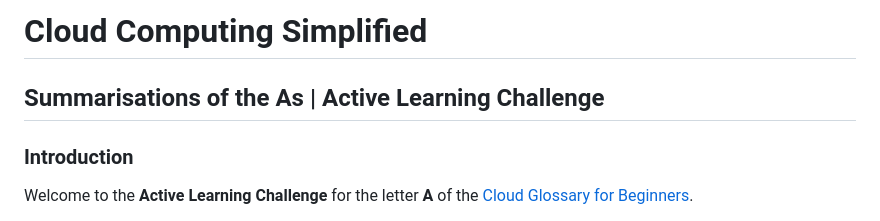
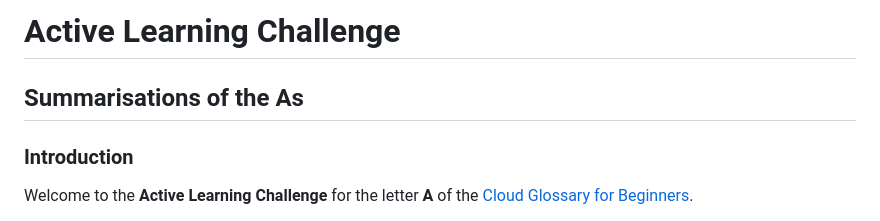
Before and after one commit to Ntombizakhona/A, a Markdown page: README.md, the part around the change. Rendered like a GitHub page.

Commit message:
Cloud Glossary - Summarisations of the As

```diff
--- a/README.md
+++ b/README.md
@@ -1,5 +1,5 @@
-# Cloud Computing Simplified
-## Summarisations of the As | Active Learning Challenge
+# Active Learning Challenge
+## Summarisations of the As
 ### Introduction
 
 Welcome to the **Active Learning Challenge** for the letter **A** of the [Cloud Glossary for Beginners](https://ntombizakhona.medium.com/list/cloud-glossary-for-beginners-528956a3c181).
```
